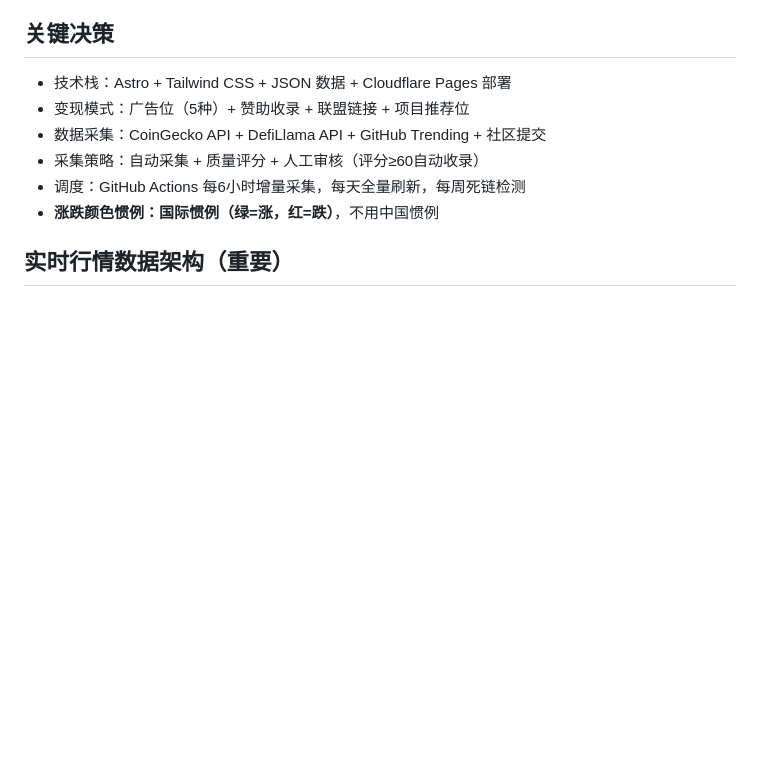
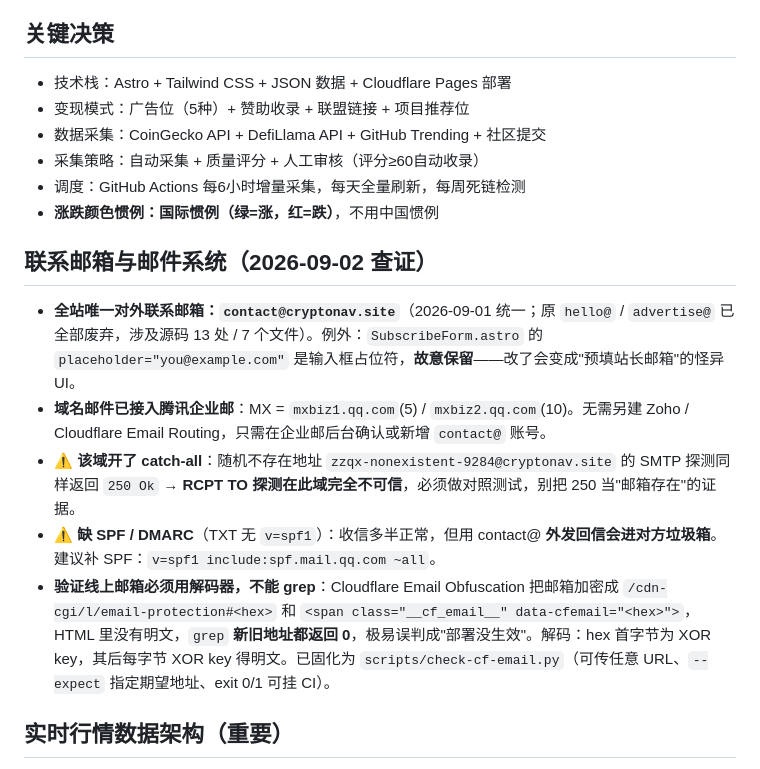
Before and after one commit to Chris123564s/cryptonav, a Markdown page: .workbuddy-ai/memory/MEMORY.md, the part around the change. GitHub-like rendering; blank space fills up the shorter version.

Commit message:
docs: log push recovery + live email recheck; record Tencent mail, catch-all, SPF findings

```diff
--- a/.workbuddy-ai/memory/MEMORY.md
+++ b/.workbuddy-ai/memory/MEMORY.md
@@ -10,6 +10,13 @@ CryptoNav 是一个面向**国际用户（老外）**的加密币综合导航站
 - 采集策略：自动采集 + 质量评分 + 人工审核（评分≥60自动收录）
 - 调度：GitHub Actions 每6小时增量采集，每天全量刷新，每周死链检测
 - **涨跌颜色惯例：国际惯例（绿=涨，红=跌）**，不用中国惯例
+
+## 联系邮箱与邮件系统（2026-09-02 查证）
+- **全站唯一对外联系邮箱：`contact@cryptonav.site`**（2026-09-01 统一；原 `hello@` / `advertise@` 已全部废弃，涉及源码 13 处 / 7 个文件）。例外：`SubscribeForm.astro` 的 `placeholder="you@example.com"` 是输入框占位符，**故意保留**——改了会变成"预填站长邮箱"的怪异 UI。
+- **域名邮件已接入腾讯企业邮**：MX = `mxbiz1.qq.com`(5) / `mxbiz2.qq.com`(10)。无需另建 Zoho / Cloudflare Email Routing，只需在企业邮后台确认或新增 `contact@` 账号。
+- **⚠️ 该域开了 catch-all**：随机不存在地址 `zzqx-nonexistent-9284@cryptonav.site` 的 SMTP 探测同样返回 `250 Ok` → **RCPT TO 探测在此域完全不可信**，必须做对照测试，别把 250 当"邮箱存在"的证据。
+- **⚠️ 缺 SPF / DMARC**（TXT 无 `v=spf1`）：收信多半正常，但用 contact@ **外发回信会进对方垃圾箱**。建议补 SPF：`v=spf1 include:spf.mail.qq.com ~all`。
+- **验证线上邮箱必须用解码器，不能 grep**：Cloudflare Email Obfuscation 把邮箱加密成 `/cdn-cgi/l/email-protection#<hex>` 和 `<span class="__cf_email__" data-cfemail="<hex>">`，HTML 里没有明文，`grep` **新旧地址都返回 0**，极易误判成"部署没生效"。解码：hex 首字节为 XOR key，其后每字节 XOR key 得明文。已固化为 `scripts/check-cf-email.py`（可传任意 URL、`--expect` 指定期望地址、exit 0/1 可挂 CI）。
 
 ## 实时行情数据架构（重要）
 
```
Also changed, not shown: .workbuddy-ai/memory/2026-09-02.md (added, +35 -0 lines).
